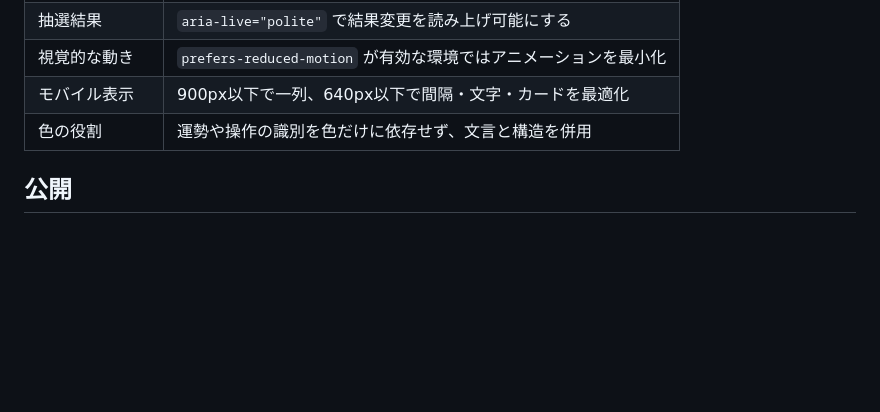
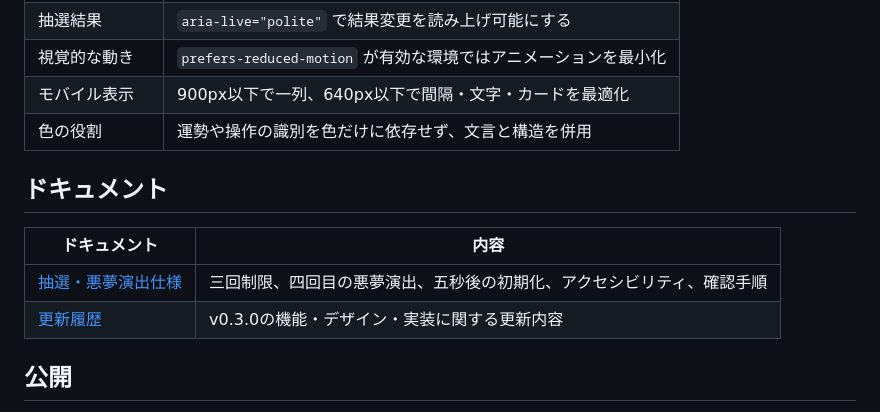
Before and after one commit to watanabe3tipapa/omikuji, a Markdown page: README.md, the part around the change. Drawn GitHub-style; blank space fills up the shorter version.

Commit message:
Document draw-limit nightmare interaction

```diff
--- a/README.md
+++ b/README.md
@@ -99,6 +99,13 @@ omikuji/
 | モバイル表示 | 900px以下で一列、640px以下で間隔・文字・カードを最適化 |
 | 色の役割 | 運勢や操作の識別を色だけに依存せず、文言と構造を併用 |
 
+## ドキュメント
+
+| ドキュメント | 内容 |
+| --- | --- |
+| [抽選・悪夢演出仕様](docs/INTERACTION-SPEC.md) | 三回制限、四回目の悪夢演出、五秒後の初期化、アクセシビリティ、確認手順 |
+| [更新履歴](CHANGELOG.md) | v0.3.0の機能・デザイン・実装に関する更新内容 |
+
 ## 公開
 
 `main` ブランチへ変更を反映すると、[GitHub Actions](.github/workflows/deploy.yml) がGitHub Pagesへデプロイします。リポジトリの **Settings → Pages** では、公開元を **GitHub Actions** に設定してください。
```
Also changed, not shown: CHANGELOG.md (added, +18 -0 lines), docs/INTERACTION-SPEC.md (added, +51 -0 lines).
